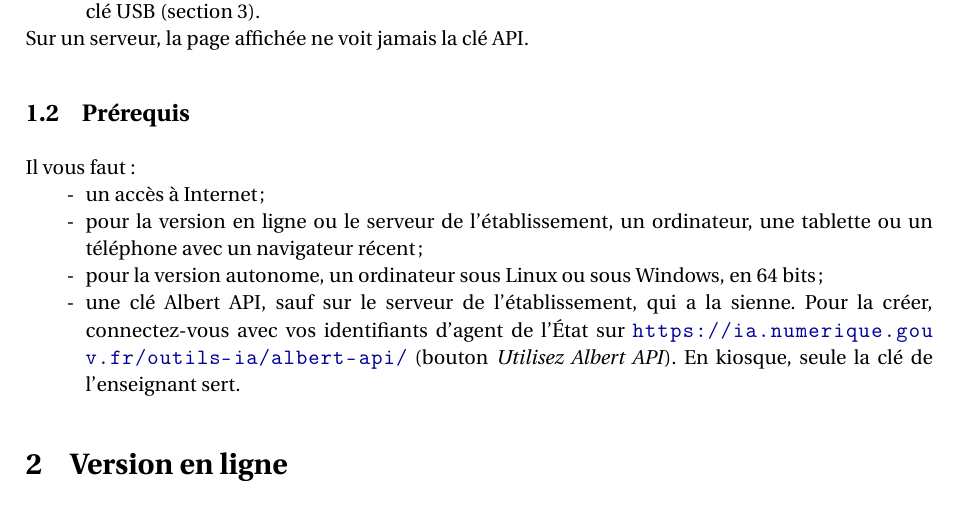
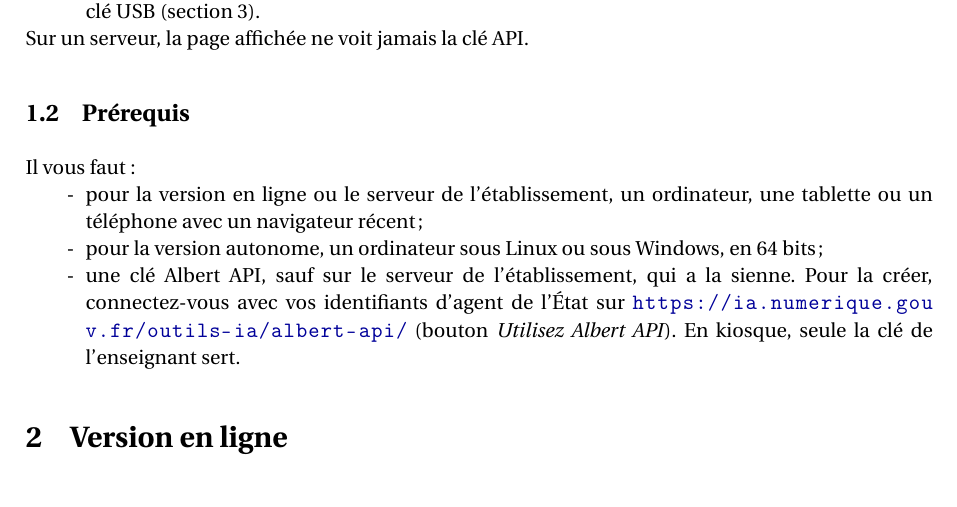
Before and after one commit to obook/albert-go, a LaTeX document (docs/documentation.tex): part of page 3 of 9, cut so that both start at the same text. Compiled offline with pdfLaTeX.

Commit message:
docs(notice): Retirer l'accès à Internet des prérequis

```diff
--- a/docs/documentation.tex
+++ b/docs/documentation.tex
@@ -96,7 +96,6 @@ Sur un serveur, la page affichée ne voit jamais la clé API.
 
 Il vous faut :
 \begin{itemize}
-  \item un accès à Internet ;
   \item pour la version en ligne ou le serveur de l'établissement, un ordinateur, une tablette ou un téléphone avec un navigateur récent ;
   \item pour la version autonome, un ordinateur sous Linux ou sous Windows, en 64~bits ;
   \item une clé Albert API, sauf sur le serveur de l'établissement, qui a la sienne. Pour la créer, connectez-vous avec vos identifiants d'agent de l'État sur \url{https://ia.numerique.gouv.fr/outils-ia/albert-api/} (bouton \emph{Utilisez Albert API}). En kiosque, seule la clé de l'enseignant sert.
```
Also changed, not shown: docs/documentation.pdf.
